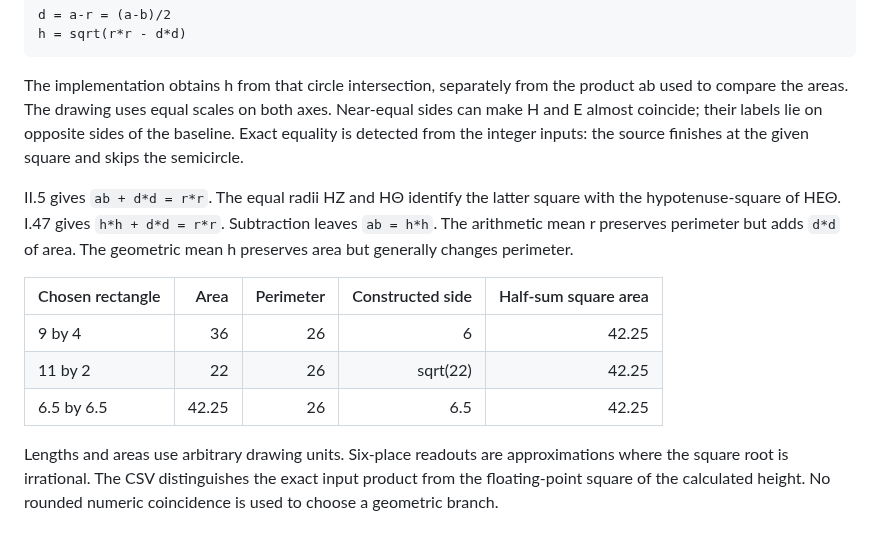
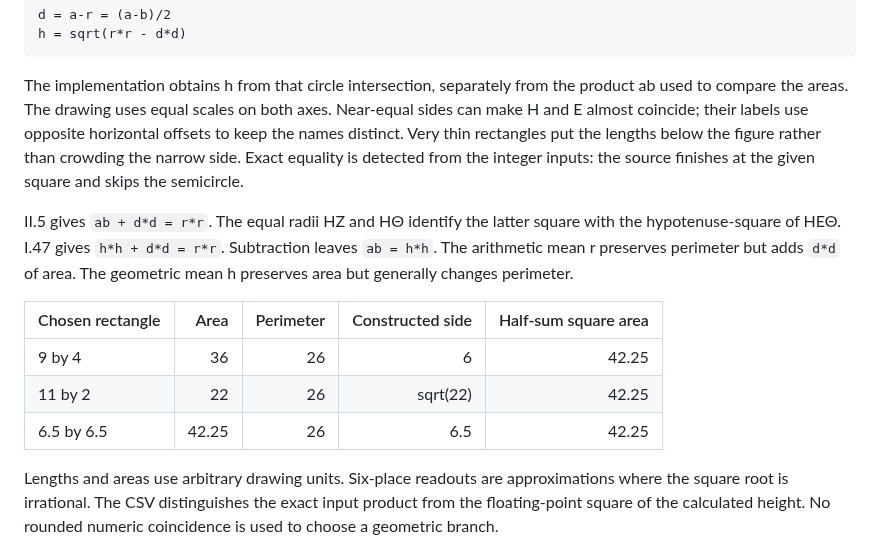
Before and after one commit to antonsoo/stoicheia, a Markdown page: docs/quadrature-model.md, the part around one of its changes. Rendered like a GitHub page.

```diff
--- a/docs/quadrature-model.md
+++ b/docs/quadrature-model.md
@@ -60,8 +60,9 @@ h = sqrt(r*r - d*d)
 
 The implementation obtains h from that circle intersection, separately from
 the product ab used to compare the areas. The drawing uses equal scales on both
-axes. Near-equal sides can make Η and Ε almost coincide; their labels lie on
-opposite sides of the baseline. Exact equality is detected from the integer
+axes. Near-equal sides can make Η and Ε almost coincide; their labels use
+opposite horizontal offsets to keep the names distinct. Very thin rectangles
+put the lengths below the figure rather than crowding the narrow side. Exact equality is detected from the integer
 inputs: the source finishes at the given square and skips the semicircle.
 
 II.5 gives `ab + d*d = r*r`. The equal radii ΗΖ and ΗΘ identify the latter square
@@ -69,11 +70,11 @@ with the hypotenuse-square of ΗΕΘ. I.47 gives `h*h + d*d = r*r`. Subtraction
 `ab = h*h`. The arithmetic mean r preserves perimeter but adds `d*d` of area.
 The geometric mean h preserves area but generally changes perimeter.
 
-| Chosen rectangle | Area | Perimeter | Constructed side | Half-sum square area |
-| --- | ---: | ---: | ---: | ---: |
-| 9 by 4 | 36 | 26 | 6 | 42.25 |
-| 11 by 2 | 22 | 26 | sqrt(22) | 42.25 |
-| 6.5 by 6.5 | 42.25 | 26 | 6.5 | 42.25 |
+| Chosen rectangle |  Area | Perimeter | Constructed side | Half-sum square area |
+| ---------------- | ----: | --------: | ---------------: | -------------------: |
+| 9 by 4           |    36 |        26 |                6 |                42.25 |
+| 11 by 2          |    22 |        26 |         sqrt(22) |                42.25 |
+| 6.5 by 6.5       | 42.25 |        26 |              6.5 |                42.25 |
 
 Lengths and areas use arbitrary drawing units. Six-place readouts are
 approximations where the square root is irrational. The CSV distinguishes the
```
Also changed, not shown: other parts of docs/quadrature-model.md (+6 -6 lines), CHANGELOG.md (+14 -0 lines), README.md (+32 -2 lines), docs/quadrature-review.md (added, +113 -0 lines), docs/assets/quadrature-desktop.png (added), docs/assets/quadrature-mobile.png (added), docs/assets/quadrature-pieces.png (added), docs/assets/quadrature-reading.png (added), 11 other files.
